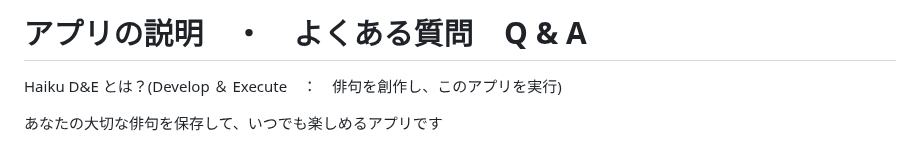
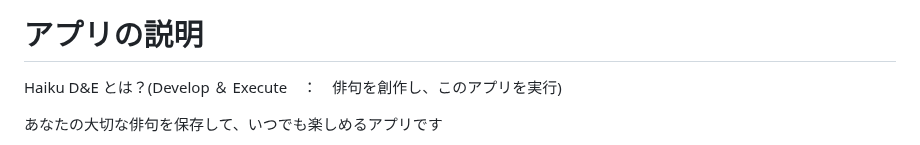
Before and after one commit to nakata-y/Haiku, a Markdown page: README.md, the part around the change. GitHub-like rendering.

```diff
--- a/README.md
+++ b/README.md
@@ -1,4 +1,4 @@
-# アプリの説明　・　よくある質問　Q & A
+# アプリの説明
 Haiku D&E とは？(Develop ＆ Execute　：　俳句を創作し、このアプリを実行)
 
 あなたの大切な俳句を保存して、いつでも楽しめるアプリです
```
